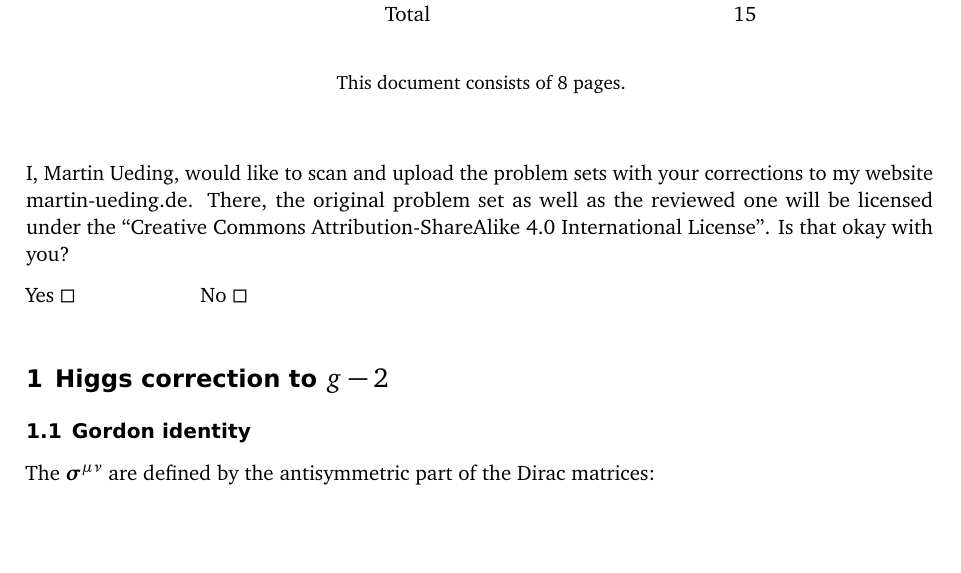
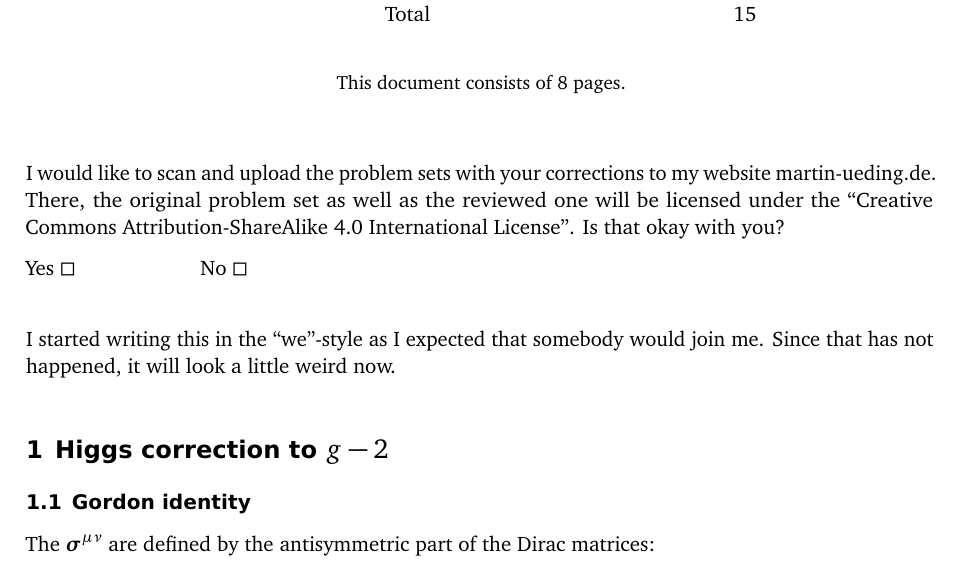
Before and after one commit to martin-ueding/physics7501-problem-sets, a LaTeX document (01/physics7501-01-handed_in.tex): part of page 1 of 8, cut so that both start at the same text, the shorter picture padded with empty space. Compiled offline with pdfLaTeX; an older LaTeX class or package is replaced by its successor.

Commit message:
Add explanation for we-style

```diff
--- a/01/physics7501-01-handed_in.tex
+++ b/01/physics7501-01-handed_in.tex
@@ -67,14 +67,18 @@
 
 \vspace{5ex}
 
-I, Martin Ueding, would like to scan and upload the problem sets with your
-corrections to my website \href{http://martin-ueding.de}{martin-ueding.de}.
-There, the original problem set as well as the reviewed one will be licensed
-under the “\href{http://creativecommons.org/licenses/by-sa/4.0/}{Creative
-Commons Attribution-ShareAlike 4.0 International License}”. Is that okay with
-you?
+I would like to scan and upload the problem sets with your corrections to my
+website \href{http://martin-ueding.de}{martin-ueding.de}. There, the original
+problem set as well as the reviewed one will be licensed under the
+“\href{http://creativecommons.org/licenses/by-sa/4.0/}{Creative Commons
+Attribution-ShareAlike 4.0 International License}”. Is that okay with you?
 
 Yes $\Box$ \hspace{2cm} No $\Box$
+
+\vspace{3ex}
+
+I started writing this in the “we”-style as I expected that somebody would join
+me. Since that has not happened, it will look a little weird now.
 
 \section{Higgs correction to $g - 2$}
 \label{homework:1}
```
